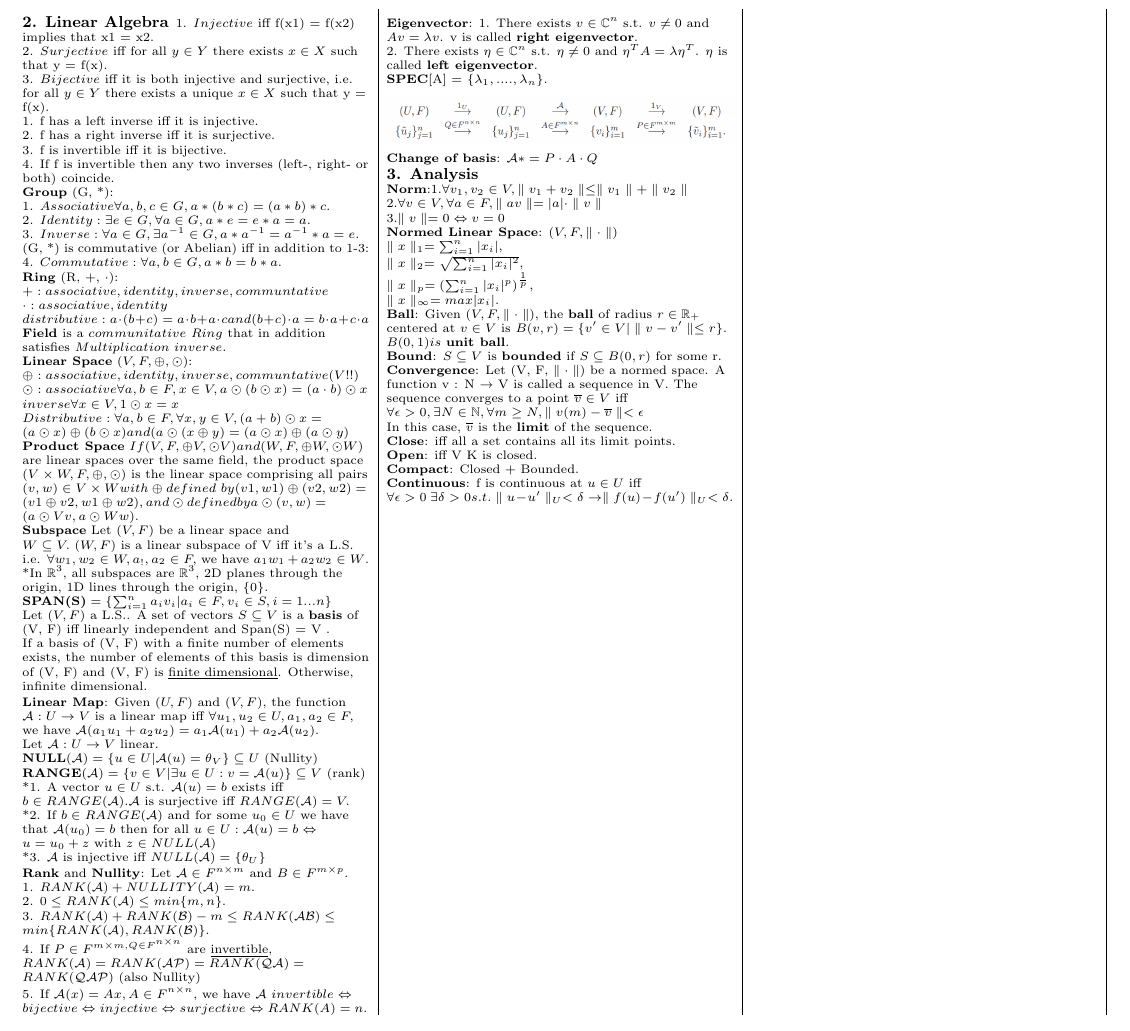
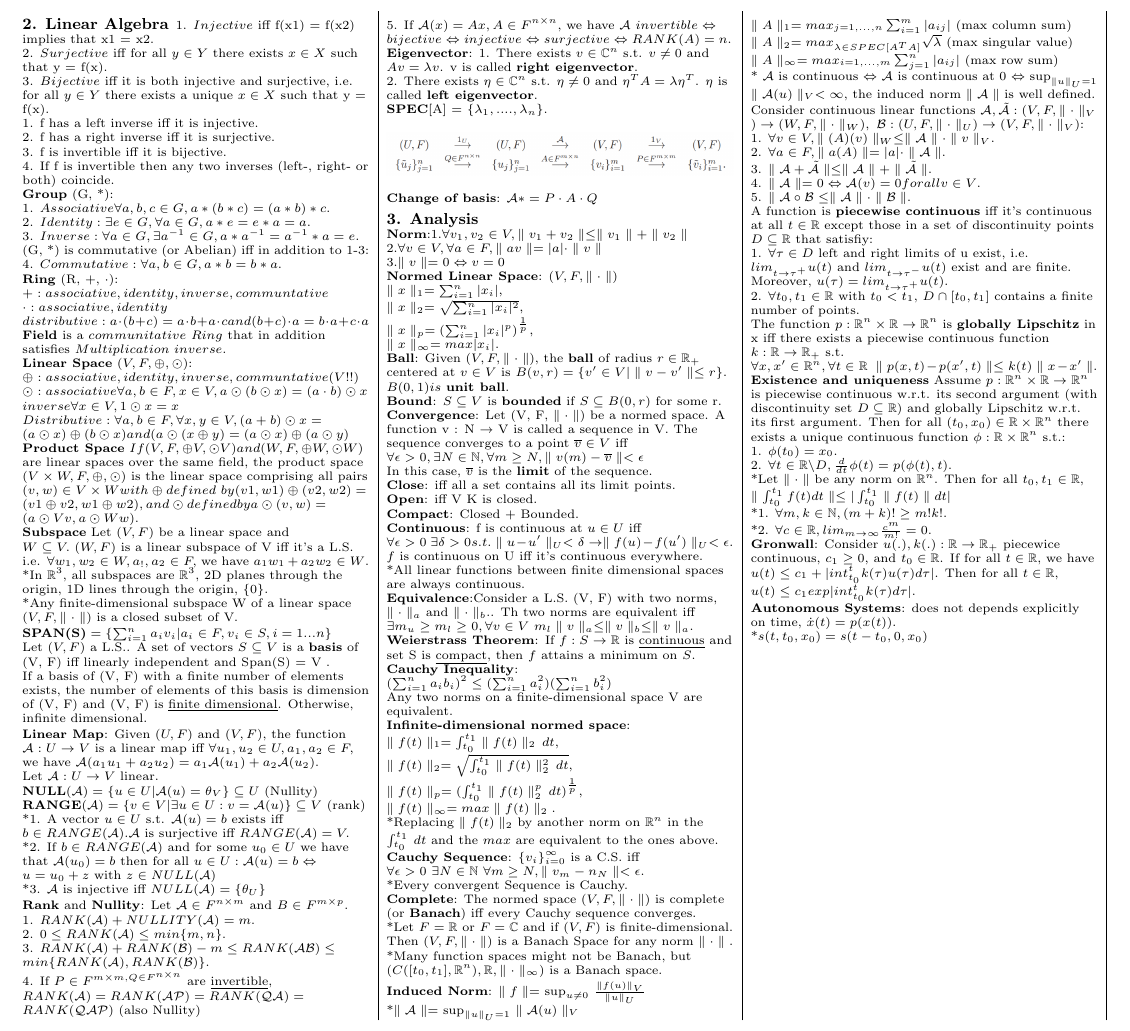
Before and after one commit to lyf23333/LST_cheatsheet, a LaTeX document (template.tex): part of the page, cut so that both start at the same text. Compiled offline with pdfLaTeX.

Commit message:
Chapter 1-3 finished

```diff
--- a/template.tex
+++ b/template.tex
@@ -107,6 +107,7 @@ $Distributive: \forall a, b \in F, \forall x,y \in V, (a+b) \odot x = (a \odot x
 \textbf{Subspace} Let $(V, F)$ be a linear space and $W \subseteq V.\ (W, F)$ is a linear subspace of V iff it's a L.S. i.e. $\forall w_1,w_2 \in W, a_!, a_2 \in F,$ we have $a_1w_1 + a_2w_2 \in W$.\\
 
 *In $\mathbb{R} ^ 3$, all subspaces are $\mathbb{R} ^ 3$, 2D planes through the origin, 1D lines through the origin, \{0\}.\\
+*Any finite-dimensional subspace W of a linear space  $(V,F,\parallel \cdot \parallel)$ is a closed subset of V.
 
 $\textbf{SPAN(S)}  = \{ \sum_{i=1}^{n} a_iv_i |a_i \in F, v_i \in S, i = 1...n \} $\\
 
@@ -170,7 +171,69 @@ In this case, $\overline{v}$ is the \textbf{limit} of the sequence.\\
 \textbf{Compact}: Closed + Bounded.\\
 
 \textbf{Continuous}: f is continuous at $u \in U$ iff
-$\forall \epsilon > 0\ \exists \delta >0 s.t. \parallel u-u' \parallel_U < \delta \rightarrow \parallel f(u)-f(u') \parallel_U < \delta $.
+$\forall \epsilon > 0\ \exists \delta >0 s.t. \parallel u-u' \parallel_U < \delta \rightarrow \parallel f(u)-f(u') \parallel_U < \epsilon $.\\
+$f$ is continuous on U iff it's continuous everywhere.\\
+*All linear functions between finite dimensional spaces are always continuous.\\
+
+\textbf{Equivalence}:Consider a L.S. (V, F) with two norms, $\parallel \cdot \parallel_a$ and $\parallel \cdot \parallel_b$.. Th two norms are equivalent iff\\
+$\exists m_u \geq m_l \geq 0, \forall v \in V\ m_l\parallel v \parallel_a \leq \parallel v \parallel_b \leq \parallel v \parallel_a$.\\
+
+\textbf{Weierstrass Theorem}: If $f: S \rightarrow \mathbb{R}$ is \underline{continuous} and set S is \underline{compact}, then $f$ attains a minimum on $S$.\\
+
+\textbf{Cauchy Inequality}: $ (\sum_{i=1}^{n} a_i b_i)^{2} \leq (\sum_{i=1}^{n} a_i^2)(\sum_{i=1}^{n} b_i^2) $\\
+Any two norms on a finite-dimensional space V are equivalent.\\
+
+\textbf{Infinite-dimensional normed space}: \\
+$\parallel f(t) \parallel_1 = \int_{t_0}^{t_1} \parallel f(t) \parallel_2 \,dt,$\\
+$\parallel f(t) \parallel_2 = \sqrt{\int_{t_0}^{t_1} \parallel f(t) \parallel_2 ^2 \,dt},$\\
+$\parallel f(t) \parallel_p = (\int_{t_0}^{t_1} \parallel f(t) \parallel_2 ^p \,dt)^{\frac{1}{p}},$\\
+$\parallel f(t) \parallel_\infty = max \parallel f(t) \parallel_2.$\\
+*Replacing $\parallel f(t) \parallel_2$ by another norm on $\mathbb{R}^n$ in the $\int_{t_0}^{t_1} \,dt$ and the $max$ are equivalent to the ones above.\\
+
+\textbf{Cauchy Sequence}: $\{v_i\}_{i=0} ^\infty$ is a C.S. iff\\
+$\forall \epsilon >0\ \exists N \in \mathbb{N}\ \forall m \geq N, \parallel v_m-n_N \parallel < \epsilon$.\\
+*Every convergent Sequence is Cauchy.\\
+
+\textbf{Complete}: The normed space $(V, F, \parallel \cdot \parallel)$ is complete (or \textbf{Banach}) iff every Cauchy sequence converges.\\
+*Let $F = \mathbb{R}$ or $F = \mathbb{C}$ and if $(V,F)$ is finite-dimensional. Then $(V,F,\parallel \cdot \parallel)$ is a Banach Space for any norm $\parallel \cdot \parallel.$\\
+*Many function spaces might not be Banach, but $(C([t_0,t_1], \mathbb{R}^n), \mathbb{R}, \parallel \cdot \parallel_\infty)$ is a Banach space.
+
+\textbf{Induced Norm}: $\parallel f \parallel = $ \(\sup_{u \neq 0}\) $ \frac {\parallel f(u) \parallel_V}{\parallel u \parallel_U}$\\
+*$\parallel \mathcal{A} \parallel = $ \(\sup_{\parallel u \parallel_U = 1}\) $ \parallel \mathcal{A}(u) \parallel_V$\\
+$\parallel A \parallel_1 = max_{j = 1,...,n} \sum_{i=1}^{m} |a_{ij}| $ (max column sum)
+$\parallel A \parallel_2 = max_{\lambda \in SPEC[A^T A]} \sqrt{\lambda}$ (max singular value)
+$\parallel A \parallel_\infty = max_{i = 1,...,m} \sum_{j=1}^{n} |a_{ij}| $ (max row sum)\\
+
+* $\mathcal{A}$ is continuous $\Leftrightarrow $ $\mathcal{A}$ is continuous at 0 $\Leftrightarrow$
+  \(\sup_{\parallel u \parallel_U = 1}\) $ \parallel \mathcal{A}(u) \parallel_V < \infty$, the induced norm $\parallel \mathcal{A} \parallel$ is well defined.\\
+Consider continuous linear functions $\mathcal{A}, \tilde{\mathcal{A}}: (V,F,\parallel \cdot \parallel_V) \rightarrow (W,F,\parallel \cdot \parallel_W),\ \mathcal{B}: (U,F,\parallel \cdot \parallel_U) \rightarrow (V,F,\parallel \cdot \parallel_V)$:\\
+1. $\forall v \in V, \parallel \mathcal(A)(v) \parallel_W \leq \parallel \mathcal{A} \parallel \cdot \parallel v \parallel_V$.\\
+2. $\forall a \in F, \parallel a \mathcal(A) \parallel = |a| \cdot \parallel \mathcal{A} \parallel$.\\
+3. $\parallel \mathcal{A} + \tilde{\mathcal{A}} \parallel \leq \parallel \mathcal{A} \parallel + \parallel \tilde{\mathcal{A}} \parallel$.\\
+4. $\parallel \mathcal{A} \parallel = 0 \Leftrightarrow \mathcal{A}(v)=0 for all v \in V$.\\
+5. $\parallel \mathcal{A} \circ \mathcal{B} \leq \parallel \mathcal{A} \parallel \cdot \parallel \mathcal{B} \parallel$.\\
+
+A function is \textbf{piecewise continuous} iff it's continuous at all $t \in \mathbb{R}$ except those in a set of discontinuity points $D \subseteq \mathbb{R}$ that satisfiy:\\
+1. $\forall \tau \in D$ left and right limits of u exist, i.e. $lim_{t\rightarrow \tau^+} u(t)$ and $lim_{t\rightarrow \tau^-} u(t)$ exist and are finite. Moreover, $u(\tau) = lim_{t\rightarrow \tau^+} u(t)$.\\
+2. $\forall t_0,t_1 \in \mathbb{R}$ with $t_0<t_1$, $D\cap [t_0, t_1]$ contains a finite number of points.\\
+
+The function $p: \mathbb{R}^n \times \mathbb{R} \rightarrow \mathbb{R}^n$ is \textbf{globally Lipschitz} in x iff there exists a piecewise continuous function $k: \mathbb{R} \rightarrow \mathbb{R}_+$ s.t.\\
+$\forall x,x' \in \mathbb{R}^n, \forall t\in\mathbb{R}\ \parallel p(x,t)-p(x',t) \parallel \leq k(t)\parallel x - x' \parallel$.\\
+
+\textbf{Existence and uniqueness} Assume $p: \mathbb{R}^n \times \mathbb{R} \rightarrow \mathbb{R}^n$ is piecewise continuous w.r.t. its second argument (with discontinuity set $D \subseteq \mathbb{R}$) and globally Lipschitz w.r.t. its first argument. Then for all $(t_0,x_0) \in \mathbb{R} \times \mathbb{R}^n$ there exists a unique continuous function $\phi: \mathbb{R} \times \mathbb{R}^n$ s.t.:\\
+1. $\phi(t_0) = x_0$.\\
+2. $\forall t \in \mathbb{R} \backslash D, \frac{d}{dt} \phi(t) = p(\phi(t),t)  $.\\
+
+*Let $\parallel \cdot \parallel$ be any norm on $\mathbb{R}^n$. Then for all $t_0,t_1 \in \mathbb{R},$\\
+$\parallel \int_{t_0}^{t_1} f(t) dt \parallel \leq | \int_{t_0}^{t_1} \parallel f(t) \parallel dt |$\\
+*1. $\forall m,k \in \mathbb{N}, (m+k)! \geq m!k!.$\\
+*2. $\forall c \in \mathbb{R}, lim_{m \rightarrow \infty} \frac{c^m}{m!}=0.$\\
+\textbf{Gronwall}: Consider $u(.),k(.): \mathbb{R} \rightarrow \mathbb{R}_+$ piecewice continuous, $c_1 \geq 0,$ and $t_0 \in \mathbb{R}$. If for all $t \in \mathbb{R}$, we have $u(t) \leq c_1 + |int_{t_0}^{t}k(\tau)u(\tau) d\tau|$. Then for all $t \in \mathbb{R}$, $u(t) \leq c_1exp|int_{t_0}^{t}k(\tau) d\tau|$.\\
+\textbf{Autonomous Systems}: does not depends explicitly on time, $\dot{x}(t) = p(x(t))$.\\
+*$s(t,t_0,x_0) = s(t-t_0,0,x_0)$
+
+
+
 
 % `\end` statements to match the `\begin`s.
 \end{multicols*}
```
Also changed, not shown: template.pdf, 2 other files.
